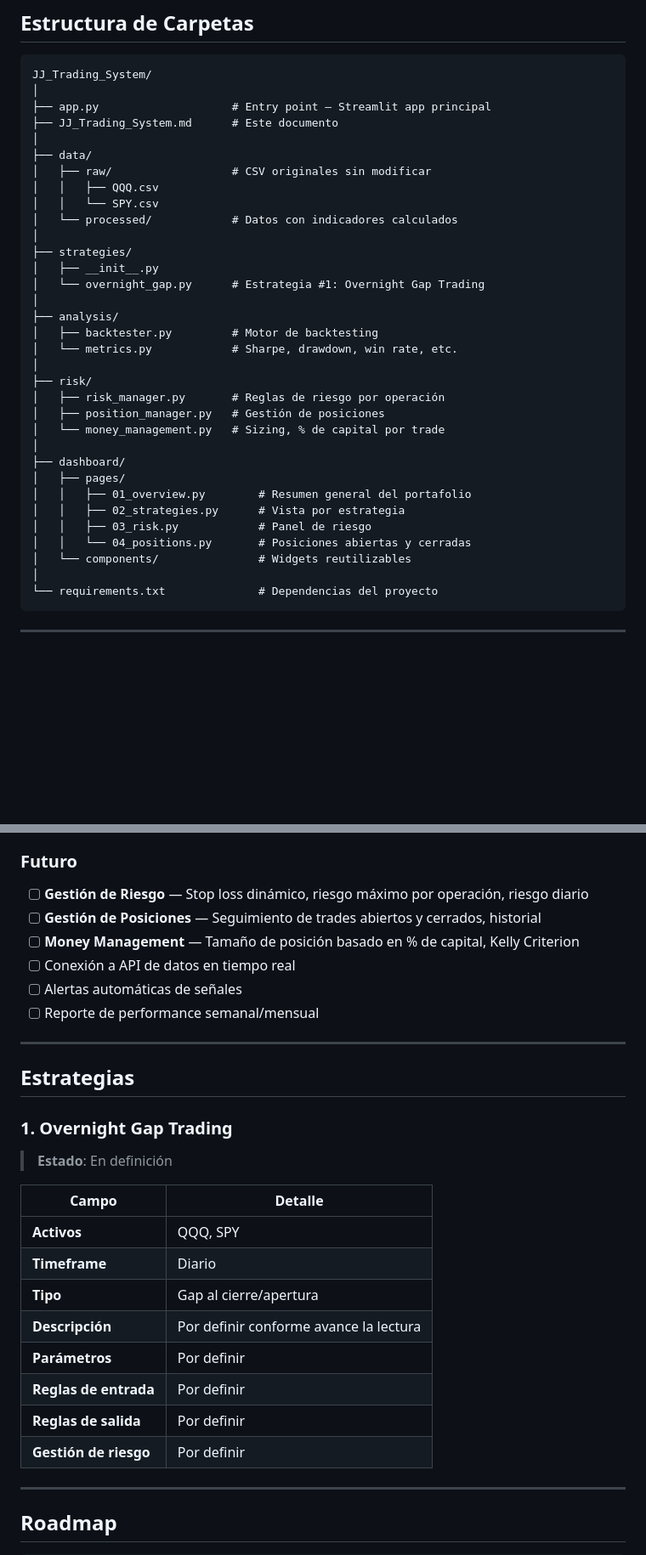
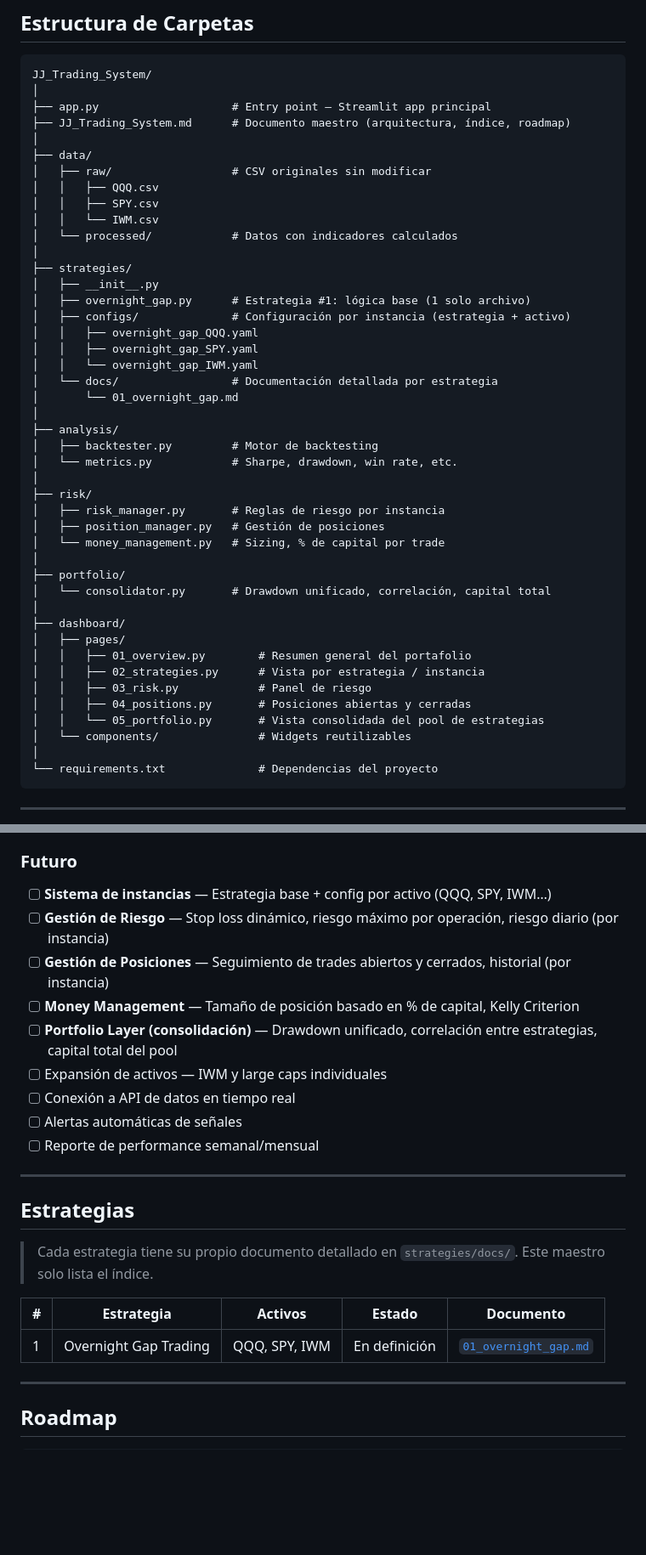
Before and after one commit to jjsamcar/START, a Markdown page: JJ_Trading_System.md, 2 parts joined by grey strips. Shown at 85% size. Drawn GitHub-style; blank space fills up the shorter version.

```diff
--- a/JJ_Trading_System.md
+++ b/JJ_Trading_System.md
@@ -72,33 +121,44 @@ JJ Trading System
 JJ_Trading_System/
 │
 ├── app.py                    # Entry point — Streamlit app principal
-├── JJ_Trading_System.md      # Este documento
+├── JJ_Trading_System.md      # Documento maestro (arquitectura, índice, roadmap)
 │
 ├── data/
 │   ├── raw/                  # CSV originales sin modificar
 │   │   ├── QQQ.csv
-│   │   └── SPY.csv
+│   │   ├── SPY.csv
+│   │   └── IWM.csv
 │   └── processed/            # Datos con indicadores calculados
 │
 ├── strategies/
 │   ├── __init__.py
-│   └── overnight_gap.py      # Estrategia #1: Overnight Gap Trading
+│   ├── overnight_gap.py      # Estrategia #1: lógica base (1 solo archivo)
+│   ├── configs/              # Configuración por instancia (estrategia + activo)
+│   │   ├── overnight_gap_QQQ.yaml
+│   │   ├── overnight_gap_SPY.yaml
+│   │   └── overnight_gap_IWM.yaml
+│   └── docs/                 # Documentación detallada por estrategia
+│       └── 01_overnight_gap.md
 │
 ├── analysis/
 │   ├── backtester.py         # Motor de backtesting
 │   └── metrics.py            # Sharpe, drawdown, win rate, etc.
 │
 ├── risk/
-│   ├── risk_manager.py       # Reglas de riesgo por operación
+│   ├── risk_manager.py       # Reglas de riesgo por instancia
 │   ├── position_manager.py   # Gestión de posiciones
 │   └── money_management.py   # Sizing, % de capital por trade
+│
+├── portfolio/
+│   └── consolidator.py       # Drawdown unificado, correlación, capital total
 │
 ├── dashboard/
 │   ├── pages/
 │   │   ├── 01_overview.py        # Resumen general del portafolio
-│   │   ├── 02_strategies.py      # Vista por estrategia
+│   │   ├── 02_strategies.py      # Vista por estrategia / instancia
 │   │   ├── 03_risk.py            # Panel de riesgo
-│   │   └── 04_positions.py       # Posiciones abiertas y cerradas
+│   │   ├── 04_positions.py       # Posiciones abiertas y cerradas
+│   │   └── 05_portfolio.py       # Vista consolidada del pool de estrategias
 │   └── components/               # Widgets reutilizables
 │
 └── requirements.txt              # Dependencias del proyecto
@@ -118,9 +178,12 @@ JJ_Trading_System/
 - [ ] Panel de visualización por estrategia
 
 ### Futuro
-- [ ] **Gestión de Riesgo** — Stop loss dinámico, riesgo máximo por operación, riesgo diario
-- [ ] **Gestión de Posiciones** — Seguimiento de trades abiertos y cerrados, historial
+- [ ] **Sistema de instancias** — Estrategia base + config por activo (QQQ, SPY, IWM…)
+- [ ] **Gestión de Riesgo** — Stop loss dinámico, riesgo máximo por operación, riesgo diario (por instancia)
+- [ ] **Gestión de Posiciones** — Seguimiento de trades abiertos y cerrados, historial (por instancia)
 - [ ] **Money Management** — Tamaño de posición basado en % de capital, Kelly Criterion
+- [ ] **Portfolio Layer (consolidación)** — Drawdown unificado, correlación entre estrategias, capital total del pool
+- [ ] Expansión de activos — IWM y large caps individuales
 - [ ] Conexión a API de datos en tiempo real
 - [ ] Alertas automáticas de señales
 - [ ] Reporte de performance semanal/mensual
@@ -129,19 +192,11 @@ JJ_Trading_System/
 
 ## Estrategias
 
-### 1. Overnight Gap Trading
-> **Estado**: En definición
+> Cada estrategia tiene su propio documento detallado en `strategies/docs/`. Este maestro solo lista el índice.
 
-| Campo | Detalle |
-|---|---|
-| **Activos** | QQQ, SPY |
-| **Timeframe** | Diario |
-| **Tipo** | Gap al cierre/apertura |
-| **Descripción** | Por definir conforme avance la lectura |
-| **Parámetros** | Por definir |
-| **Reglas de entrada** | Por definir |
-| **Reglas de salida** | Por definir |
-| **Gestión de riesgo** | Por definir |
+| # | Estrategia | Activos | Estado | Documento |
+|---|---|---|---|---|
+| 1 | Overnight Gap Trading | QQQ, SPY, IWM | En definición | [`01_overnight_gap.md`](strategies/docs/01_overnight_gap.md) |
 
 ---
 
```
Also changed, not shown: other parts of JJ_Trading_System.md (+61 -10 lines), strategies/docs/01_overnight_gap.md (added, +84 -0 lines).
